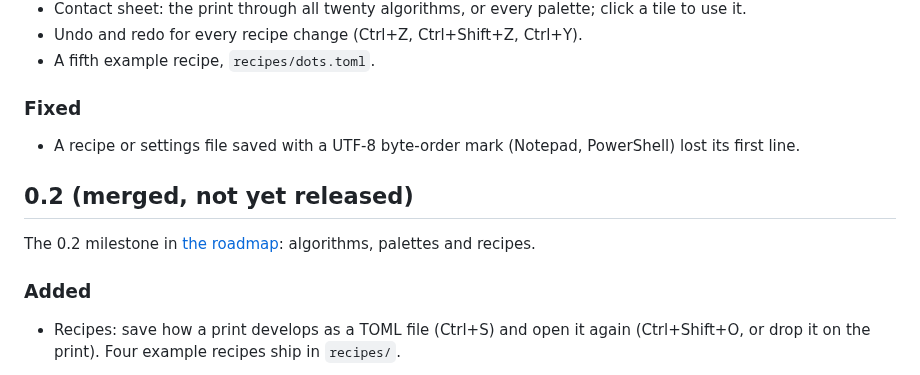
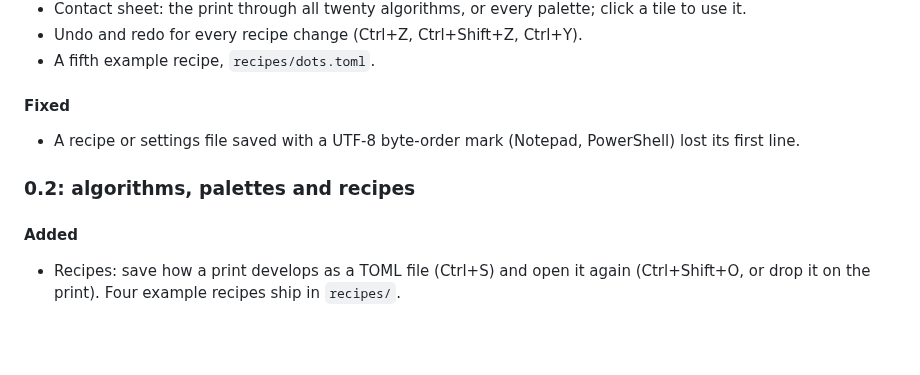
Before and after one commit to rwetz/ferrite-darkroom, a Markdown page: CHANGELOG.md, the part around one of its changes. GitHub-like rendering; blank space fills up the shorter version.

```diff
--- a/CHANGELOG.md
+++ b/CHANGELOG.md
@@ -89,17 +98,14 @@ Render and compare.
 - Undo and redo for every recipe change (Ctrl+Z, Ctrl+Shift+Z, Ctrl+Y).
 - A fifth example recipe, `recipes/dots.toml`.
 
-### Fixed
+#### Fixed
 
 - A recipe or settings file saved with a UTF-8 byte-order mark (Notepad,
   PowerShell) lost its first line.
 
-## 0.2 (merged, not yet released)
+### 0.2: algorithms, palettes and recipes
 
-The 0.2 milestone in [the roadmap](docs/ROADMAP.md): algorithms, palettes
-and recipes.
-
-### Added
+#### Added
 
 - Recipes: save how a print develops as a TOML file (Ctrl+S) and open it
   again (Ctrl+Shift+O, or drop it on the print). Four example recipes ship in
```
Also changed, not shown: other parts of CHANGELOG.md (+29 -19 lines), README.md (+5 -3 lines), docs/ROADMAP.md (+19 -2 lines), docs/main.png, 7 other files.
